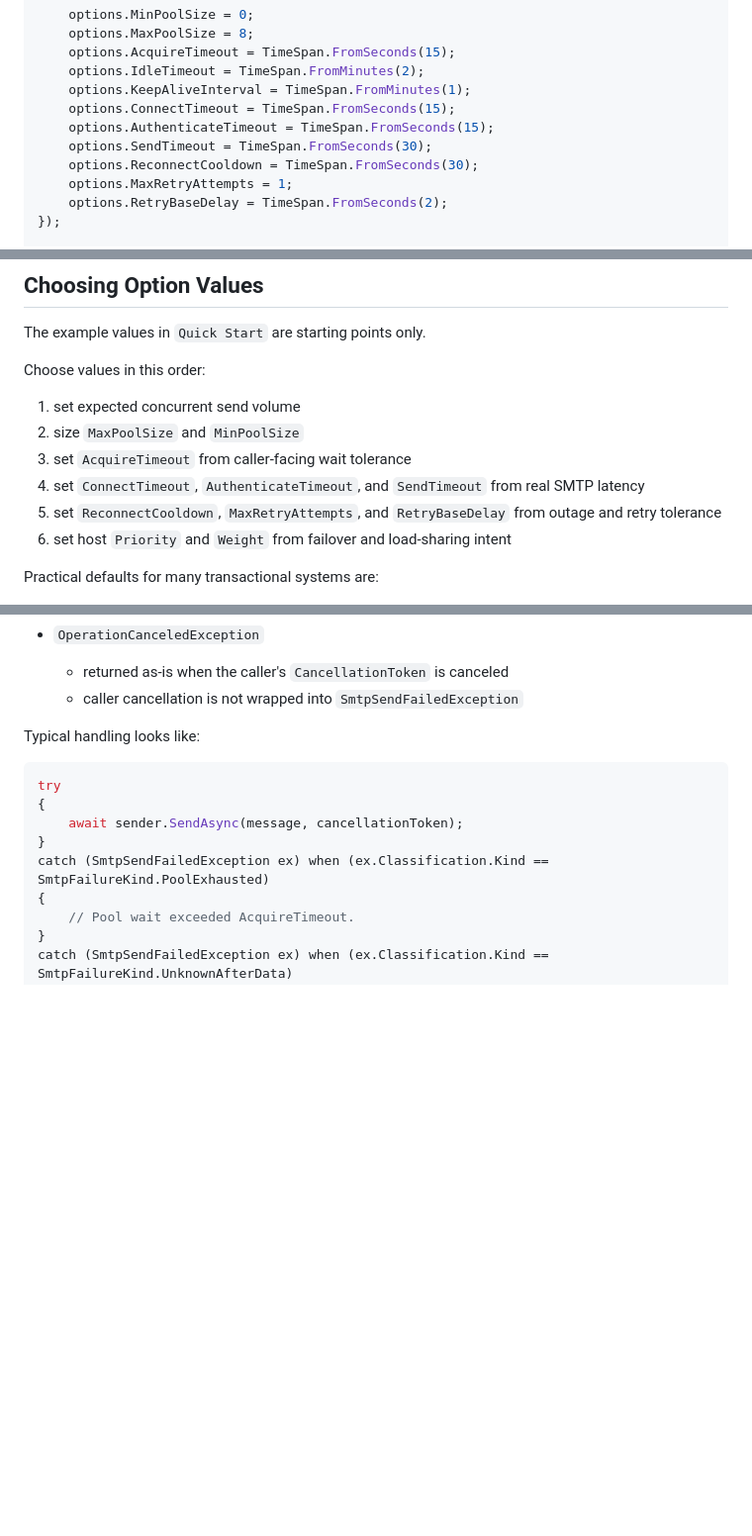
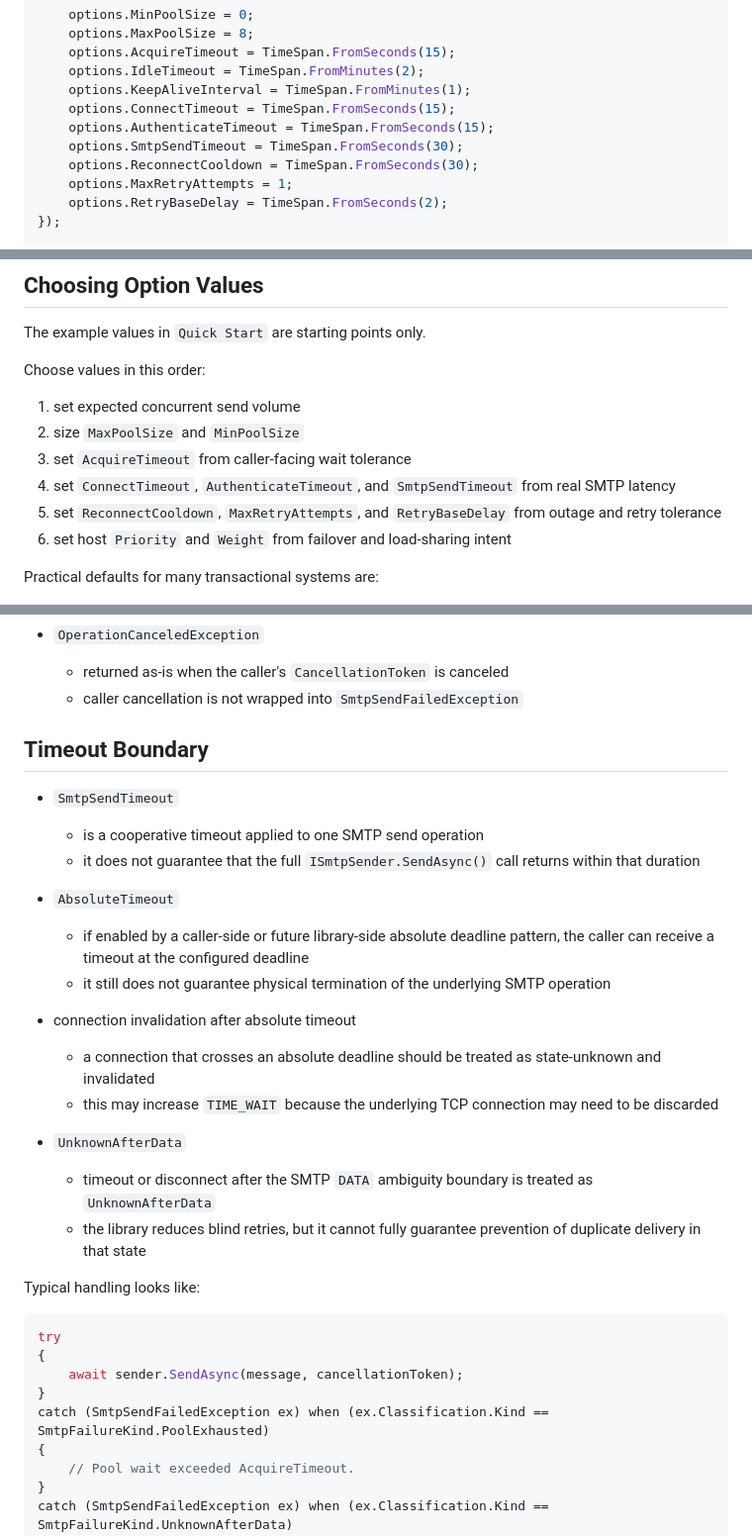
Before and after one commit to synthaicode/MailKit.Pooling, a Markdown page: README.md, 3 parts joined by grey strips. Shown at 99% size. Drawn GitHub-style; blank space fills up the shorter version.

Commit message:
Document timeout boundary semantics

```diff
--- a/README.md
+++ b/README.md
@@ -137,7 +137,7 @@ services.AddMailKitPooling(options =>
     options.KeepAliveInterval = TimeSpan.FromMinutes(1);
     options.ConnectTimeout = TimeSpan.FromSeconds(15);
     options.AuthenticateTimeout = TimeSpan.FromSeconds(15);
-    options.SendTimeout = TimeSpan.FromSeconds(30);
+    options.SmtpSendTimeout = TimeSpan.FromSeconds(30);
     options.ReconnectCooldown = TimeSpan.FromSeconds(30);
     options.MaxRetryAttempts = 1;
     options.RetryBaseDelay = TimeSpan.FromSeconds(2);
@@ -185,7 +185,7 @@ Choose values in this order:
 1. set expected concurrent send volume
 2. size `MaxPoolSize` and `MinPoolSize`
 3. set `AcquireTimeout` from caller-facing wait tolerance
-4. set `ConnectTimeout`, `AuthenticateTimeout`, and `SendTimeout` from real SMTP latency
+4. set `ConnectTimeout`, `AuthenticateTimeout`, and `SmtpSendTimeout` from real SMTP latency
 5. set `ReconnectCooldown`, `MaxRetryAttempts`, and `RetryBaseDelay` from outage and retry tolerance
 6. set host `Priority` and `Weight` from failover and load-sharing intent
 
@@ -215,6 +215,24 @@ On failure, the main exception surface is:
 - `OperationCanceledException`
   - returned as-is when the caller's `CancellationToken` is canceled
   - caller cancellation is not wrapped into `SmtpSendFailedException`
+
+## Timeout Boundary
+
+- `SmtpSendTimeout`
+  - is a cooperative timeout applied to one SMTP send operation
+  - it does not guarantee that the full `ISmtpSender.SendAsync()` call returns within that duration
+
+- `AbsoluteTimeout`
+  - if enabled by a caller-side or future library-side absolute deadline pattern, the caller can receive a timeout at the configured deadline
+  - it still does not guarantee physical termination of the underlying SMTP operation
+
+- connection invalidation after absolute timeout
+  - a connection that crosses an absolute deadline should be treated as state-unknown and invalidated
+  - this may increase `TIME_WAIT` because the underlying TCP connection may need to be discarded
+
+- `UnknownAfterData`
+  - timeout or disconnect after the SMTP `DATA` ambiguity boundary is treated as `UnknownAfterData`
+  - the library reduces blind retries, but it cannot fully guarantee prevention of duplicate delivery in that state
 
 Typical handling looks like:
 
```
